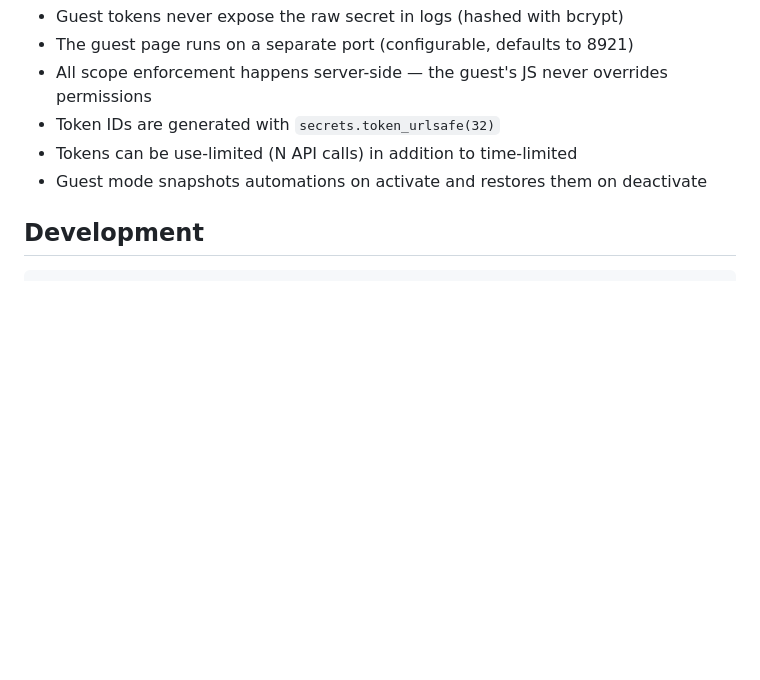
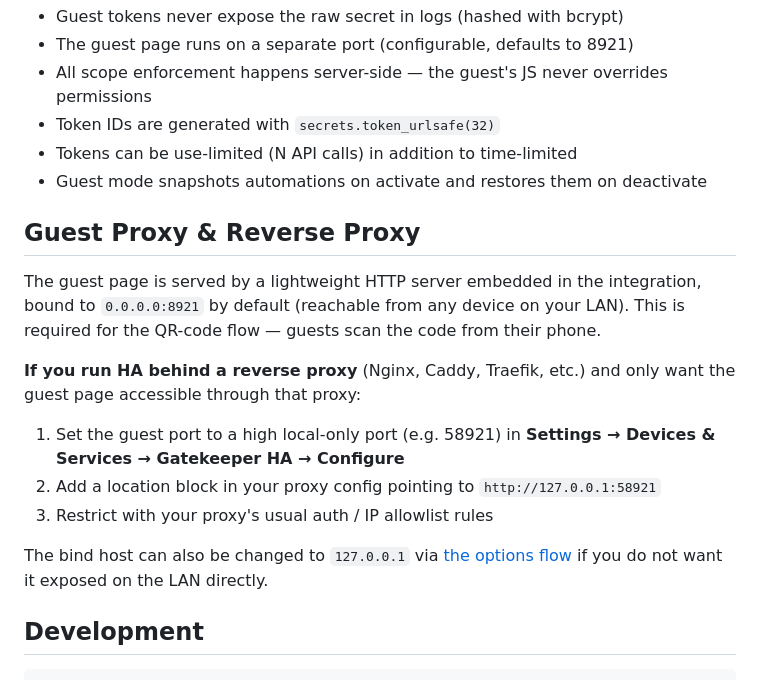
Before and after one commit to rusty4444/gatekeeper-ha, a Markdown page: README.md, the part around the change. Drawn GitHub-style; blank space fills up the shorter version.

Commit message:
docs: add reverse proxy guidance to README

````diff
--- a/README.md
+++ b/README.md
@@ -107,6 +107,18 @@ Blueprints (blueprints/)
 - Tokens can be use-limited (N API calls) in addition to time-limited
 - Guest mode snapshots automations on activate and restores them on deactivate
 
+## Guest Proxy & Reverse Proxy
+
+The guest page is served by a lightweight HTTP server embedded in the integration, bound to `0.0.0.0:8921` by default (reachable from any device on your LAN). This is required for the QR-code flow — guests scan the code from their phone.
+
+**If you run HA behind a reverse proxy** (Nginx, Caddy, Traefik, etc.) and only want the guest page accessible through that proxy:
+
+1. Set the guest port to a high local-only port (e.g. 58921) in **Settings → Devices & Services → Gatekeeper HA → Configure**
+2. Add a location block in your proxy config pointing to `http://127.0.0.1:58921`
+3. Restrict with your proxy's usual auth / IP allowlist rules
+
+The bind host can also be changed to `127.0.0.1` via [the options flow](#configuration) if you do not want it exposed on the LAN directly.
+
 ## Development
 
 ```bash
````
